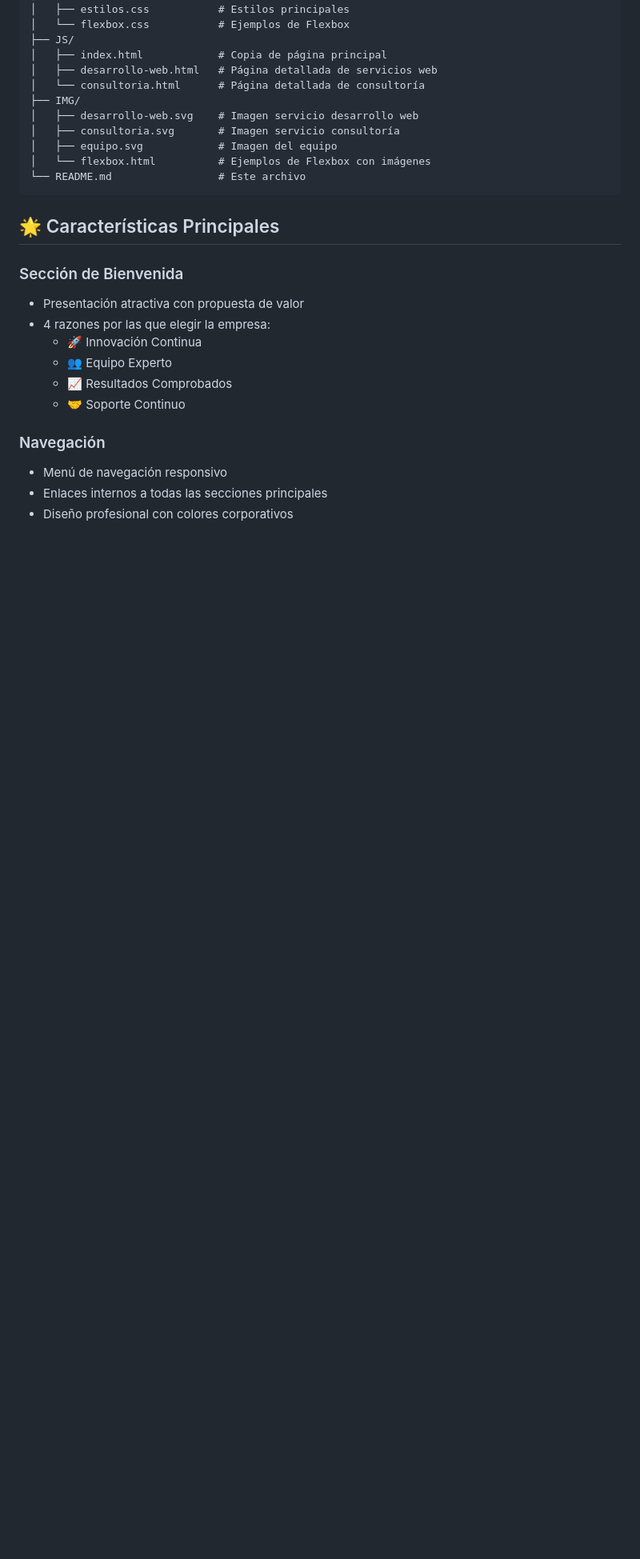
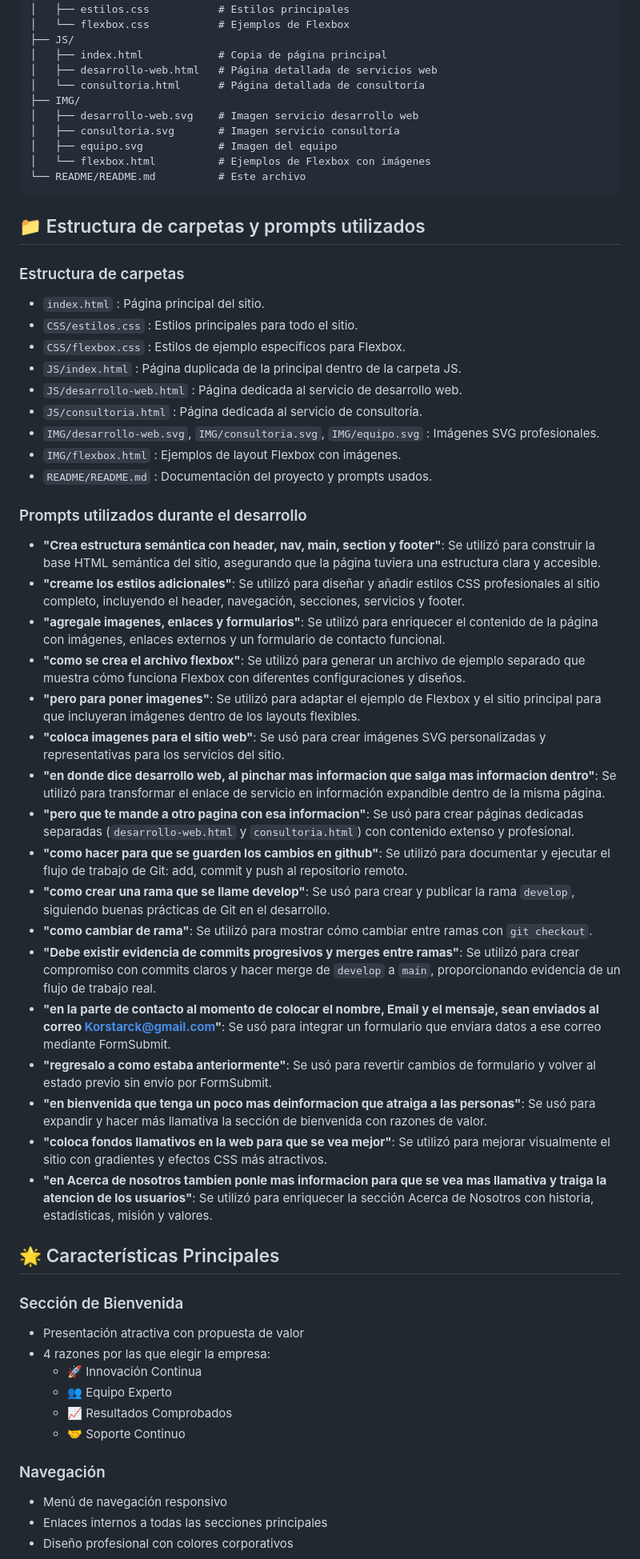
Before and after one commit to Luis8111/Proyecto1, a Markdown page: README/README.md, the part around the change. Shown at 80% size. GitHub-like rendering; blank space fills up the shorter version.

Commit message:
docs: agregar estructura de carpetas y lista de prompts utilizados

````diff
--- a/README/README.md
+++ b/README/README.md
@@ -31,8 +31,40 @@ proyecto 1/
 │   ├── consultoria.svg       # Imagen servicio consultoría
 │   ├── equipo.svg            # Imagen del equipo
 │   └── flexbox.html          # Ejemplos de Flexbox con imágenes
-└── README.md                 # Este archivo
+└── README/README.md          # Este archivo
 ```
+
+## 📁 Estructura de carpetas y prompts utilizados
+
+### Estructura de carpetas
+- `index.html` : Página principal del sitio.
+- `CSS/estilos.css` : Estilos principales para todo el sitio.
+- `CSS/flexbox.css` : Estilos de ejemplo específicos para Flexbox.
+- `JS/index.html` : Página duplicada de la principal dentro de la carpeta JS.
+- `JS/desarrollo-web.html` : Página dedicada al servicio de desarrollo web.
+- `JS/consultoria.html` : Página dedicada al servicio de consultoría.
+- `IMG/desarrollo-web.svg`, `IMG/consultoria.svg`, `IMG/equipo.svg` : Imágenes SVG profesionales.
+- `IMG/flexbox.html` : Ejemplos de layout Flexbox con imágenes.
+- `README/README.md` : Documentación del proyecto y prompts usados.
+
+### Prompts utilizados durante el desarrollo
+- **"Crea estructura semántica con header, nav, main, section y footer"**: Se utilizó para construir la base HTML semántica del sitio, asegurando que la página tuviera una estructura clara y accesible.
+- **"creame los estilos adicionales"**: Se utilizó para diseñar y añadir estilos CSS profesionales al sitio completo, incluyendo el header, navegación, secciones, servicios y footer.
+- **"agregale imagenes, enlaces y formularios"**: Se utilizó para enriquecer el contenido de la página con imágenes, enlaces externos y un formulario de contacto funcional.
+- **"como se crea el archivo flexbox"**: Se utilizó para generar un archivo de ejemplo separado que muestra cómo funciona Flexbox con diferentes configuraciones y diseños.
+- **"pero para poner imagenes"**: Se utilizó para adaptar el ejemplo de Flexbox y el sitio principal para que incluyeran imágenes dentro de los layouts flexibles.
+- **"coloca imagenes para el sitio web"**: Se usó para crear imágenes SVG personalizadas y representativas para los servicios del sitio.
+- **"en donde dice desarrollo web, al pinchar mas informacion que salga mas informacion dentro"**: Se utilizó para transformar el enlace de servicio en información expandible dentro de la misma página.
+- **"pero que te mande a otro pagina con esa informacion"**: Se usó para crear páginas dedicadas separadas (`desarrollo-web.html` y `consultoria.html`) con contenido extenso y profesional.
+- **"como hacer para que se guarden los cambios en github"**: Se utilizó para documentar y ejecutar el flujo de trabajo de Git: add, commit y push al repositorio remoto.
+- **"como crear una rama que se llame develop"**: Se usó para crear y publicar la rama `develop`, siguiendo buenas prácticas de Git en el desarrollo.
+- **"como cambiar de rama"**: Se utilizó para mostrar cómo cambiar entre ramas con `git checkout`.
+- **"Debe existir evidencia de commits progresivos y merges entre ramas"**: Se utilizó para crear compromiso con commits claros y hacer merge de `develop` a `main`, proporcionando evidencia de un flujo de trabajo real.
+- **"en la parte de contacto al momento de colocar el nombre, Email y el mensaje, sean enviados al correo Korstarck@gmail.com"**: Se usó para integrar un formulario que enviara datos a ese correo mediante FormSubmit.
+- **"regresalo a como estaba anteriormente"**: Se usó para revertir cambios de formulario y volver al estado previo sin envío por FormSubmit.
+- **"en bienvenida que tenga un poco mas deinformacion que atraiga a las personas"**: Se usó para expandir y hacer más llamativa la sección de bienvenida con razones de valor.
+- **"coloca fondos llamativos en la web para que se vea mejor"**: Se utilizó para mejorar visualmente el sitio con gradientes y efectos CSS más atractivos.
+- **"en Acerca de nosotros tambien ponle mas informacion para que se vea mas llamativa y traiga la atencion de los usuarios"**: Se utilizó para enriquecer la sección Acerca de Nosotros con historia, estadísticas, misión y valores.
 
 ## 🌟 Características Principales
 
````
